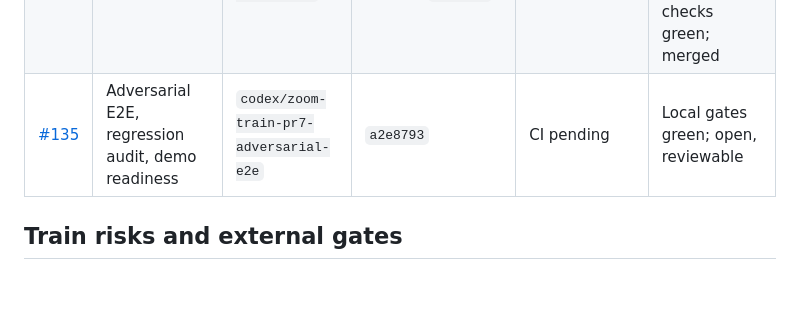
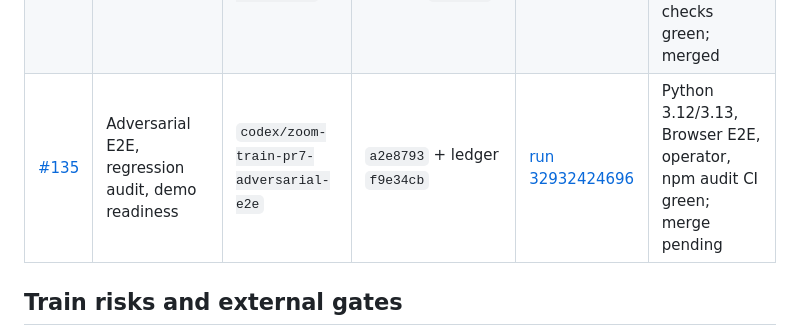
Before and after one commit to jayeshsuyal/ExitSpec, a Markdown page: docs/ZOOM_TRAIN_LEDGER.md, the part around the change. Drawn GitHub-style; blank space fills up the shorter version.

Commit message:
Record PR7 CI results in train ledger

```diff
--- a/docs/ZOOM_TRAIN_LEDGER.md
+++ b/docs/ZOOM_TRAIN_LEDGER.md
@@ -12,7 +12,7 @@ intentionally absent.
 | [#132](https://github.com/jayeshsuyal/ExitSpec/pull/132) | Session state and idempotency | `codex/zoom-train-pr4-session-idempotency` | `2150ec1` / `baa7c64` | [run 32928353177](https://github.com/jayeshsuyal/ExitSpec/actions/runs/32928353177) | Python 3.12/3.13, Browser E2E, operator CI green; merged |
 | [#133](https://github.com/jayeshsuyal/ExitSpec/pull/133) | Zoom transcript proposal bridge | `codex/zoom-train-pr5-proposal-bridge` | `e367010` / `146cc0b` | [run 32929276328](https://github.com/jayeshsuyal/ExitSpec/actions/runs/32929276328) | Python 3.12/3.13, Browser E2E, operator CI green; merged |
 | [#134](https://github.com/jayeshsuyal/ExitSpec/pull/134) | Guided `/app` handoff | `codex/zoom-train-pr6-guided-app` | `bbae108` + ledger `b932a79`/`3a486c6` / merge `b0230e4` | [run 32931484770](https://github.com/jayeshsuyal/ExitSpec/actions/runs/32931484770) | Full Python 3.12/3.13, distribution, operator, HTTP, and Chromium checks green; merged |
-| [#135](https://github.com/jayeshsuyal/ExitSpec/pull/135) | Adversarial E2E, regression audit, demo readiness | `codex/zoom-train-pr7-adversarial-e2e` | `a2e8793` | CI pending | Local gates green; open, reviewable |
+| [#135](https://github.com/jayeshsuyal/ExitSpec/pull/135) | Adversarial E2E, regression audit, demo readiness | `codex/zoom-train-pr7-adversarial-e2e` | `a2e8793` + ledger `f9e34cb` | [run 32932424696](https://github.com/jayeshsuyal/ExitSpec/actions/runs/32932424696) | Python 3.12/3.13, Browser E2E, operator, npm audit CI green; merge pending |
 
 ## Train risks and external gates
 
```
